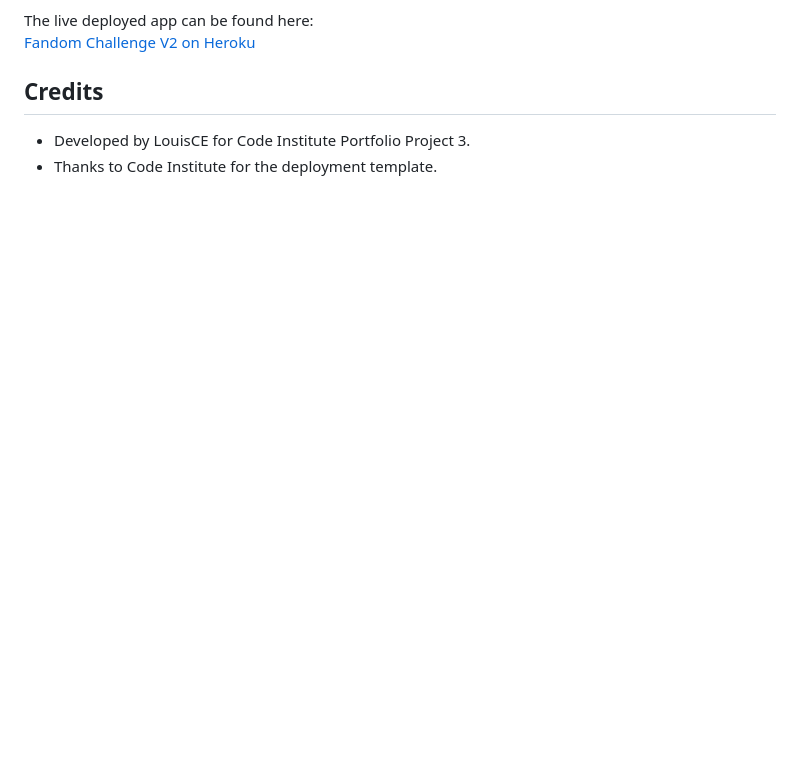
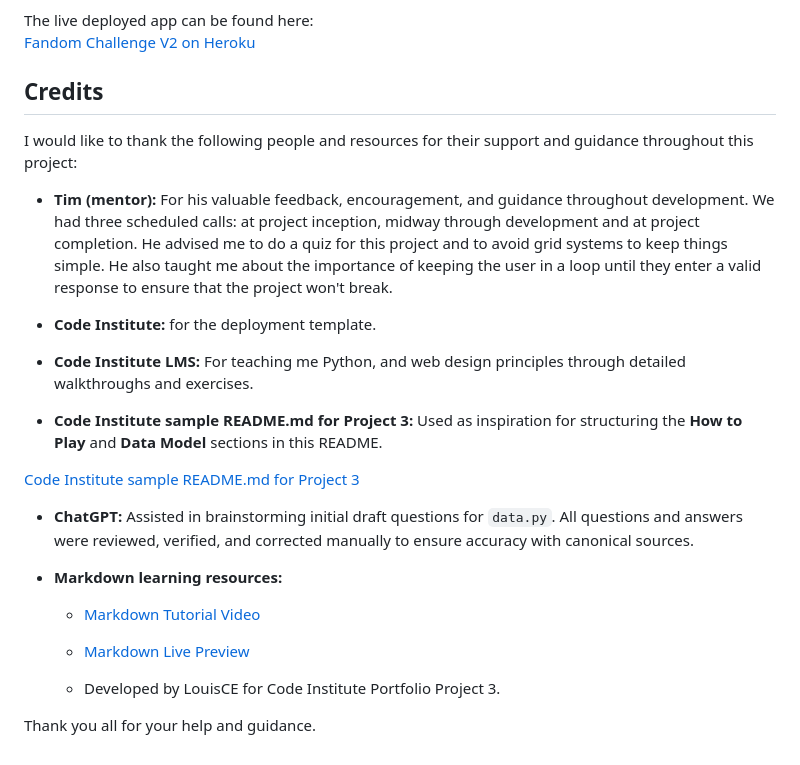
Before and after one commit to LouisCE/fandom-challenge-v2, a Markdown page: README.md, the part around the change. Rendered like a GitHub page; blank space fills up the shorter version.

Commit message:
Expand credits section in README.md

```diff
--- a/README.md
+++ b/README.md
@@ -191,5 +191,24 @@ The live deployed app can be found here:
 
 ## Credits
 
-- Developed by LouisCE for Code Institute Portfolio Project 3.
-- Thanks to Code Institute for the deployment template.
+I would like to thank the following people and resources for their support and guidance throughout this project:
+
+- **Tim (mentor):** For his valuable feedback, encouragement, and guidance throughout development. We had three scheduled calls: at project inception, midway through development and at project completion. He advised me to do a quiz for this project and to avoid grid systems to keep things simple. He also taught me about the importance of keeping the user in a loop until they enter a valid response to ensure that the project won't break.
+
+- **Code Institute:** for the deployment template.
+
+- **Code Institute LMS:** For teaching me Python, and web design principles through detailed walkthroughs and exercises.
+
+- **Code Institute sample README.md for Project 3:** Used as inspiration for structuring the **How to Play** and **Data Model** sections in this README.
+
+[Code Institute sample README.md for Project 3](https://learn.codeinstitute.net/courses/course-v1:CodeInstitute+PE_PAGPPF+2021_Q2/courseware/b3378fc1159e43e3b70916fdefdfae51/605f34e006594dc4ae19f5e60ec75e2e/)
+
+- **ChatGPT:** Assisted in brainstorming initial draft questions for `data.py`. All questions and answers were reviewed, verified, and corrected manually to ensure accuracy with canonical sources.
+
+- **Markdown learning resources:**
+  - [Markdown Tutorial Video](https://www.youtube.com/watch?v=HUBNt18RFbo)
+  - [Markdown Live Preview](https://markdownlivepreview.com/)
+
+  - Developed by LouisCE for Code Institute Portfolio Project 3.
+
+Thank you all for your help and guidance.
```
